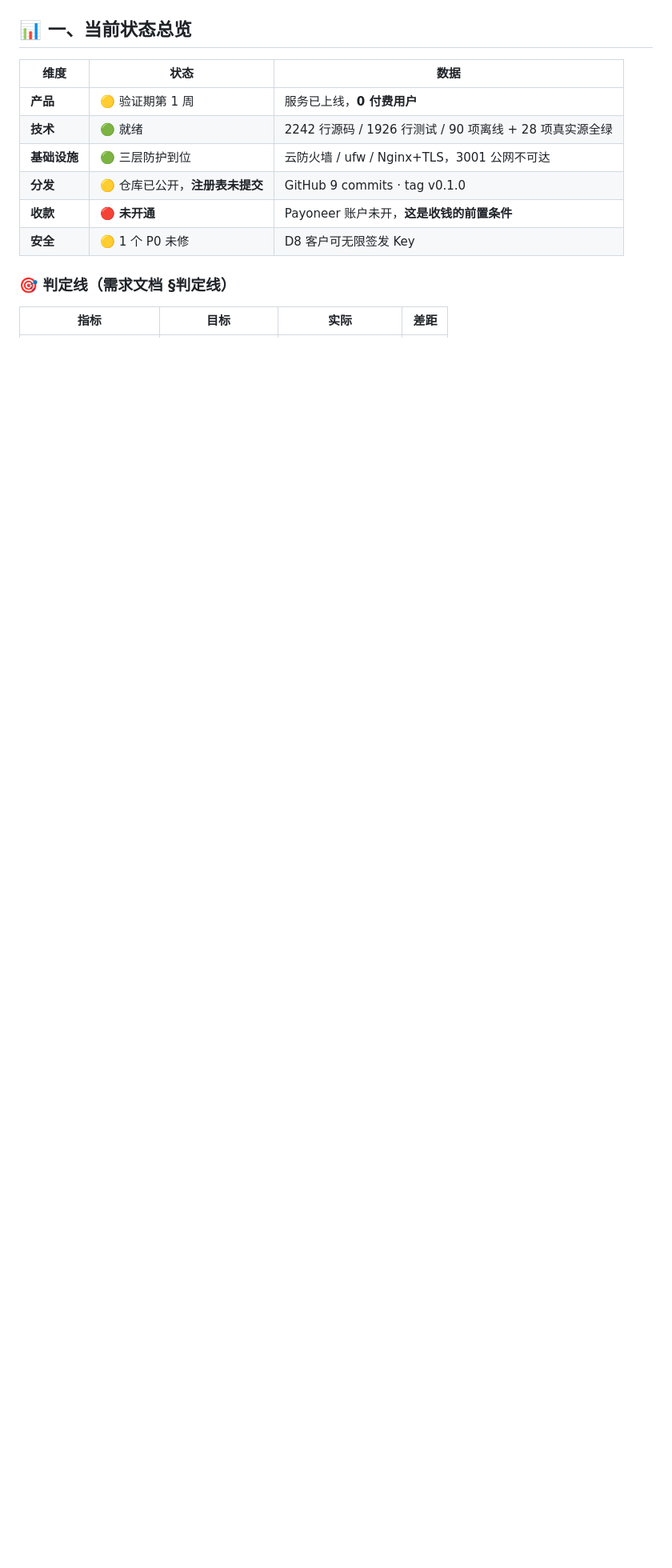
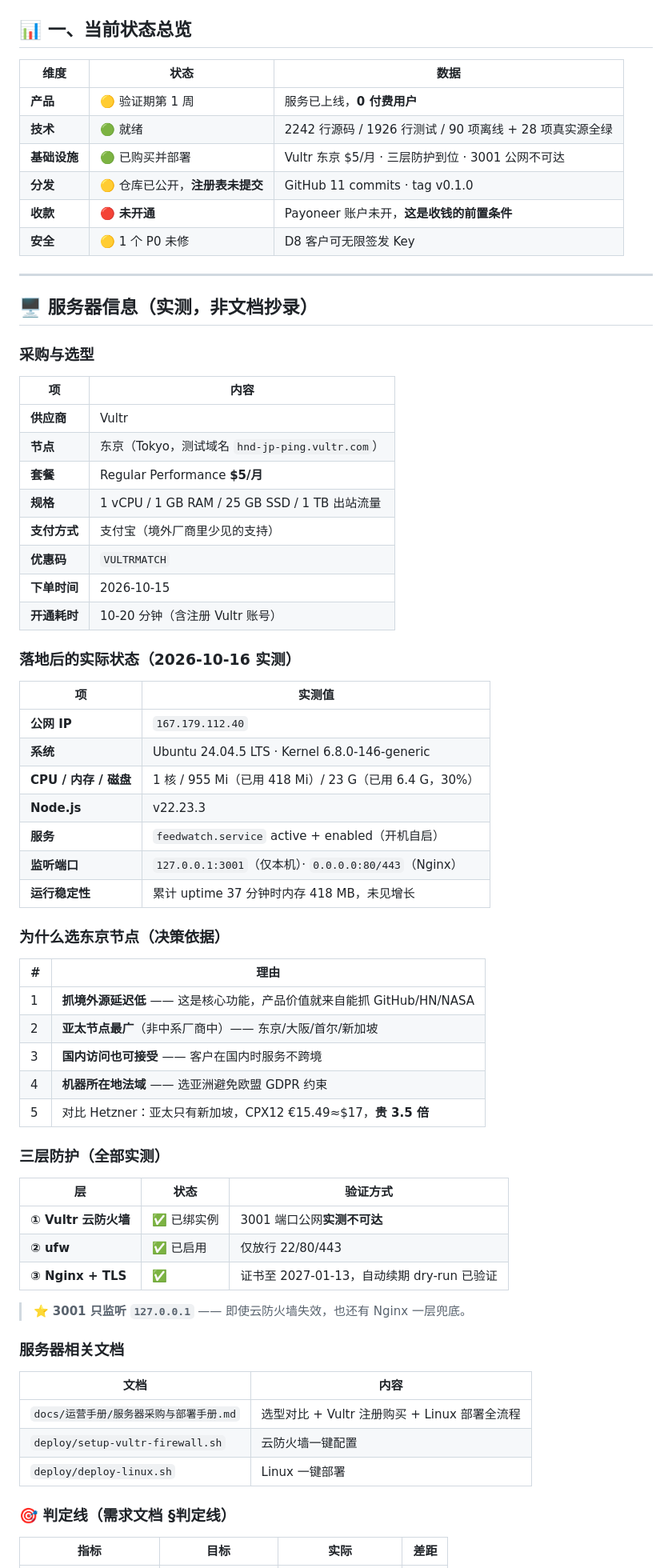
Before and after one commit to bruceonline2026/FeedWatch, a Markdown page: docs/工作计划与进展.md, the part around one of its changes. Shown at 80% size. Drawn GitHub-style; blank space fills up the shorter version.

```diff
--- a/docs/工作计划与进展.md
+++ b/docs/工作计划与进展.md
@@ -27,10 +27,67 @@
 |---|---|---|
 | **产品** | 🟡 验证期第 1 周 | 服务已上线，**0 付费用户** |
 | **技术** | 🟢 就绪 | 2242 行源码 / 1926 行测试 / 90 项离线 + 28 项真实源全绿 |
-| **基础设施** | 🟢 三层防护到位 | 云防火墙 / ufw / Nginx+TLS，3001 公网不可达 |
-| **分发** | 🟡 仓库已公开，**注册表未提交** | GitHub 9 commits · tag v0.1.0 |
+| **基础设施** | 🟢 已购买并部署 | Vultr 东京 $5/月 · 三层防护到位 · 3001 公网不可达 |
+| **分发** | 🟡 仓库已公开，**注册表未提交** | GitHub 11 commits · tag v0.1.0 |
 | **收款** | 🔴 **未开通** | Payoneer 账户未开，**这是收钱的前置条件** |
 | **安全** | 🟡 1 个 P0 未修 | D8 客户可无限签发 Key |
+
+---
+
+## 🖥️ 服务器信息（实测，非文档抄录）
+
+### 采购与选型
+
+| 项 | 内容 |
+|---|---|
+| **供应商** | Vultr |
+| **节点** | 东京（Tokyo，测试域名 `hnd-jp-ping.vultr.com`）|
+| **套餐** | Regular Performance **$5/月** |
+| **规格** | 1 vCPU / 1 GB RAM / 25 GB SSD / 1 TB 出站流量 |
+| **支付方式** | 支付宝（境外厂商里少见的支持）|
+| **优惠码** | `VULTRMATCH` |
+| **下单时间** | 2026-10-15 |
+| **开通耗时** | 10-20 分钟（含注册 Vultr 账号）|
+
+### 落地后的实际状态（2026-10-16 实测）
+
+| 项 | 实测值 |
+|---|---|
+| **公网 IP** | `167.179.112.40` |
+| **系统** | Ubuntu 24.04.5 LTS · Kernel 6.8.0-146-generic |
+| **CPU / 内存 / 磁盘** | 1 核 / 955 Mi（已用 418 Mi）/ 23 G（已用 6.4 G，30%）|
+| **Node.js** | v22.23.3 |
+| **服务** | `feedwatch.service` active + enabled（开机自启）|
+| **监听端口** | `127.0.0.1:3001`（仅本机）· `0.0.0.0:80/443`（Nginx）|
+| **运行稳定性** | 累计 uptime 37 分钟时内存 418 MB，未见增长 |
+
+### 为什么选东京节点（决策依据）
+
+| # | 理由 |
+|---|---|
+| 1 | **抓境外源延迟低** —— 这是核心功能，产品价值就来自能抓 GitHub/HN/NASA |
+| 2 | **亚太节点最广**（非中系厂商中）—— 东京/大阪/首尔/新加坡 |
+| 3 | **国内访问也可接受** —— 客户在国内时服务不跨境 |
+| 4 | **机器所在地法域** —— 选亚洲避免欧盟 GDPR 约束 |
+| 5 | 对比 Hetzner：亚太只有新加坡，CPX12 €15.49≈$17，**贵 3.5 倍** |
+
+### 三层防护（全部实测）
+
+| 层 | 状态 | 验证方式 |
+|---|---|---|
+| **① Vultr 云防火墙** | ✅ 已绑实例 | 3001 端口公网**实测不可达** |
+| **② ufw** | ✅ 已启用 | 仅放行 22/80/443 |
+| **③ Nginx + TLS** | ✅ | 证书至 2027-01-13，自动续期 dry-run 已验证 |
+
+> ⭐ **3001 只监听 `127.0.0.1`** —— 即使云防火墙失效，也还有 Nginx 一层兜底。
+
+### 服务器相关文档
+
+| 文档 | 内容 |
+|---|---|
+| `docs/运营手册/服务器采购与部署手册.md` | 选型对比 + Vultr 注册购买 + Linux 部署全流程 |
+| `deploy/setup-vultr-firewall.sh` | 云防火墙一键配置 |
+| `deploy/deploy-linux.sh` | Linux 一键部署 |
 
 ### 🎯 判定线（需求文档 §判定线）
 
```
Also changed, not shown: other parts of docs/工作计划与进展.md (+39 -11 lines), README.md (+2 -9 lines).
